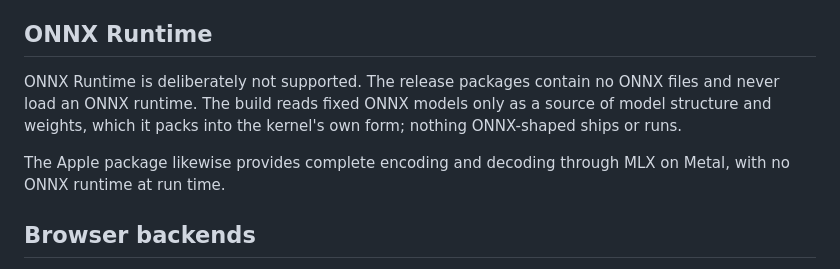
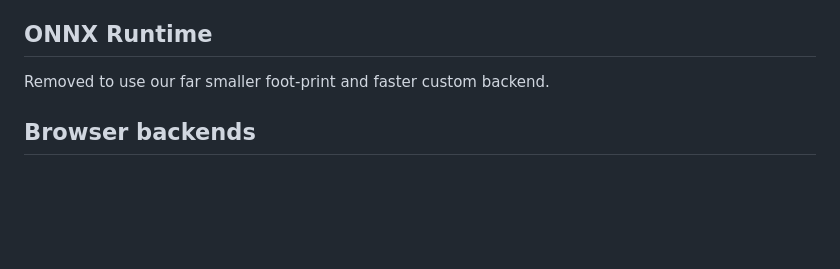
Before and after one commit to wavey-ai/encodec-rs, a Markdown page: README.md, the part around the change. Drawn GitHub-style; blank space fills up the shorter version.

```diff
--- a/README.md
+++ b/README.md
@@ -22,13 +22,7 @@ track-specific values; one bundle works for all valid audio of its profile.
 
 ## ONNX Runtime
 
-ONNX Runtime is deliberately not supported. The release packages contain no
-ONNX files and never load an ONNX runtime. The build reads fixed ONNX models
-only as a source of model structure and weights, which it packs into the
-kernel's own form; nothing ONNX-shaped ships or runs.
-
-The Apple package likewise provides complete encoding and decoding through MLX
-on Metal, with no ONNX runtime at run time.
+Removed to use our far smaller foot-print and faster custom backend.
 
 ## Browser backends
 
```
